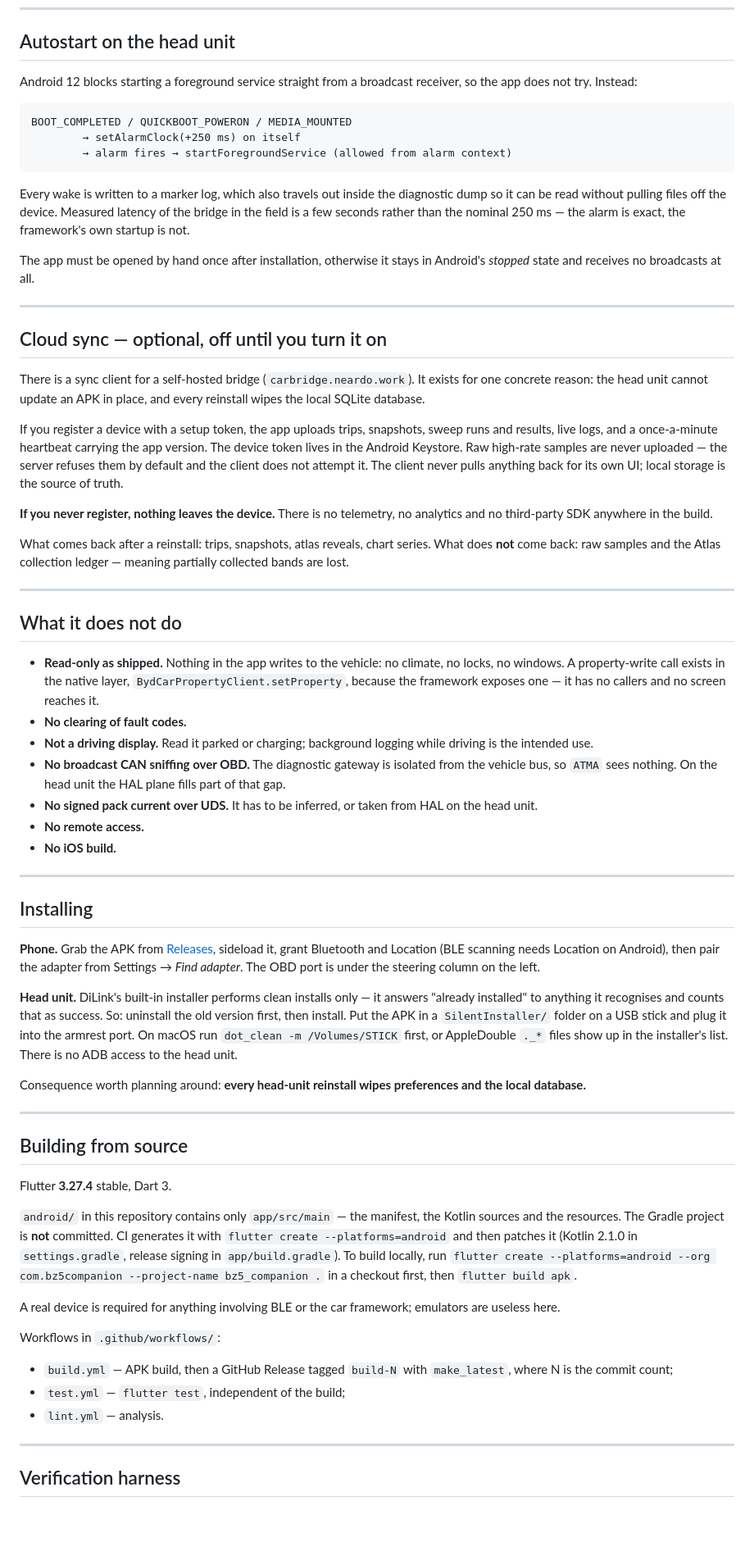
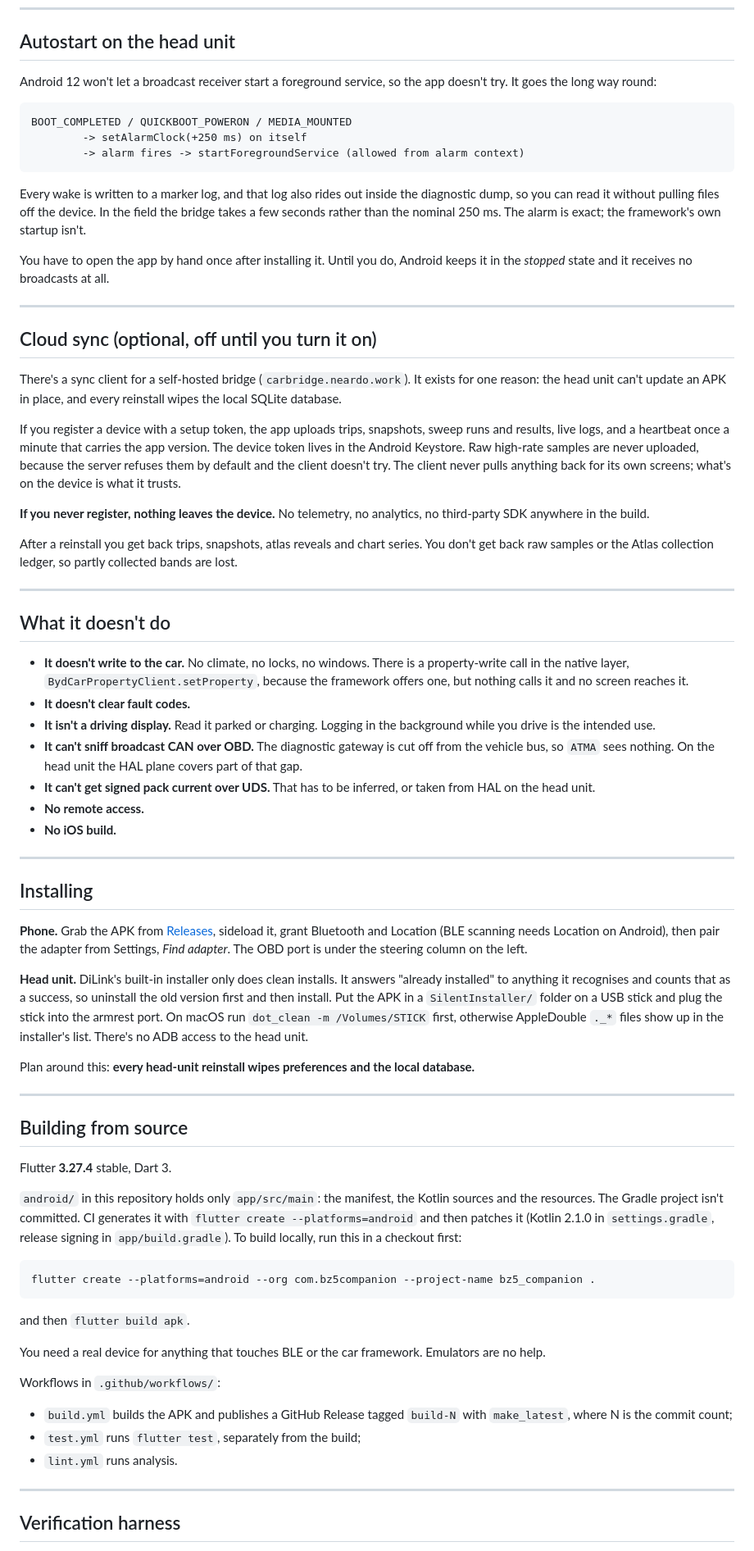
Before and after one commit to AlexTalorJr/bz5-companion, a Markdown page: README.md, the part around one of its changes. Shown at 82% size. Drawn GitHub-style; blank space fills up the shorter version.

````diff
--- a/README.md
+++ b/README.md
@@ -60,39 +60,39 @@ Where the two planes overlap (speed, pack voltage, current, SOC, gear, temperatu
 
 ## Autostart on the head unit
 
-Android 12 blocks starting a foreground service straight from a broadcast receiver, so the app does not try. Instead:
+Android 12 won't let a broadcast receiver start a foreground service, so the app doesn't try. It goes the long way round:
 
 ```
 BOOT_COMPLETED / QUICKBOOT_POWERON / MEDIA_MOUNTED
-        → setAlarmClock(+250 ms) on itself
-        → alarm fires → startForegroundService (allowed from alarm context)
+        -> setAlarmClock(+250 ms) on itself
+        -> alarm fires -> startForegroundService (allowed from alarm context)
 ```
 
-Every wake is written to a marker log, which also travels out inside the diagnostic dump so it can be read without pulling files off the device. Measured latency of the bridge in the field is a few seconds rather than the nominal 250 ms — the alarm is exact, the framework's own startup is not.
+Every wake is written to a marker log, and that log also rides out inside the diagnostic dump, so you can read it without pulling files off the device. In the field the bridge takes a few seconds rather than the nominal 250 ms. The alarm is exact; the framework's own startup isn't.
 
-The app must be opened by hand once after installation, otherwise it stays in Android's *stopped* state and receives no broadcasts at all.
+You have to open the app by hand once after installing it. Until you do, Android keeps it in the *stopped* state and it receives no broadcasts at all.
 
 ---
 
-## Cloud sync — optional, off until you turn it on
+## Cloud sync (optional, off until you turn it on)
 
-There is a sync client for a self-hosted bridge (`carbridge.neardo.work`). It exists for one concrete reason: the head unit cannot update an APK in place, and every reinstall wipes the local SQLite database.
+There's a sync client for a self-hosted bridge (`carbridge.neardo.work`). It exists for one reason: the head unit can't update an APK in place, and every reinstall wipes the local SQLite database.
 
-If you register a device with a setup token, the app uploads trips, snapshots, sweep runs and results, live logs, and a once-a-minute heartbeat carrying the app version. The device token lives in the Android Keystore. Raw high-rate samples are never uploaded — the server refuses them by default and the client does not attempt it. The client never pulls anything back for its own UI; local storage is the source of truth.
+If you register a device with a setup token, the app uploads trips, snapshots, sweep runs and results, live logs, and a heartbeat once a minute that carries the app version. The device token lives in the Android Keystore. Raw high-rate samples are never uploaded, because the server refuses them by default and the client doesn't try. The client never pulls anything back for its own screens; what's on the device is what it trusts.
 
-**If you never register, nothing leaves the device.** There is no telemetry, no analytics and no third-party SDK anywhere in the build.
+**If you never register, nothing leaves the device.** No telemetry, no analytics, no third-party SDK anywhere in the build.
 
-What comes back after a reinstall: trips, snapshots, atlas reveals, chart series. What does **not** come back: raw samples and the Atlas collection ledger — meaning partially collected bands are lost.
+After a reinstall you get back trips, snapshots, atlas reveals and chart series. You don't get back raw samples or the Atlas collection ledger, so partly collected bands are lost.
 
 ---
 
-## What it does not do
+## What it doesn't do
 
-* **Read-only as shipped.** Nothing in the app writes to the vehicle: no climate, no locks, no windows. A property-write call exists in the native layer, `BydCarPropertyClient.setProperty`, because the framework exposes one — it has no callers and no screen reaches it.
-* **No clearing of fault codes.**
-* **Not a driving display.** Read it parked or charging; background logging while driving is the intended use.
-* **No broadcast CAN sniffing over OBD.** The diagnostic gateway is isolated from the vehicle bus, so `ATMA` sees nothing. On the head unit the HAL plane fills part of that gap.
-* **No signed pack current over UDS.** It has to be inferred, or taken from HAL on the head unit.
+* **It doesn't write to the car.** No climate, no locks, no windows. There is a property-write call in the native layer, `BydCarPropertyClient.setProperty`, because the framework offers one, but nothing calls it and no screen reaches it.
+* **It doesn't clear fault codes.**
+* **It isn't a driving display.** Read it parked or charging. Logging in the background while you drive is the intended use.
+* **It can't sniff broadcast CAN over OBD.** The diagnostic gateway is cut off from the vehicle bus, so `ATMA` sees nothing. On the head unit the HAL plane covers part of that gap.
+* **It can't get signed pack current over UDS.** That has to be inferred, or taken from HAL on the head unit.
 * **No remote access.**
 * **No iOS build.**
 
@@ -100,11 +100,11 @@ What comes back after a reinstall: trips, snapshots, atlas reveals, chart series
 
 ## Installing
 
-**Phone.** Grab the APK from [Releases](../../releases), sideload it, grant Bluetooth and Location (BLE scanning needs Location on Android), then pair the adapter from Settings → *Find adapter*. The OBD port is under the steering column on the left.
+**Phone.** Grab the APK from [Releases](../../releases), sideload it, grant Bluetooth and Location (BLE scanning needs Location on Android), then pair the adapter from Settings, *Find adapter*. The OBD port is under the steering column on the left.
 
-**Head unit.** DiLink's built-in installer performs clean installs only — it answers "already installed" to anything it recognises and counts that as success. So: uninstall the old version first, then install. Put the APK in a `SilentInstaller/` folder on a USB stick and plug it into the armrest port. On macOS run `dot_clean -m /Volumes/STICK` first, or AppleDouble `._*` files show up in the installer's list. There is no ADB access to the head unit.
+**Head unit.** DiLink's built-in installer only does clean installs. It answers "already installed" to anything it recognises and counts that as a success, so uninstall the old version first and then install. Put the APK in a `SilentInstaller/` folder on a USB stick and plug the stick into the armrest port. On macOS run `dot_clean -m /Volumes/STICK` first, otherwise AppleDouble `._*` files show up in the installer's list. There's no ADB access to the head unit.
 
-Consequence worth planning around: **every head-unit reinstall wipes preferences and the local database.**
+Plan around this: **every head-unit reinstall wipes preferences and the local database.**
 
 ---
 
@@ -112,15 +112,21 @@ Consequence worth planning around: **every head-unit reinstall wipes preferences
 
 Flutter **3.27.4** stable, Dart 3.
 
-`android/` in this repository contains only `app/src/main` — the manifest, the Kotlin sources and the resources. The Gradle project is **not** committed. CI generates it with `flutter create --platforms=android` and then patches it (Kotlin 2.1.0 in `settings.gradle`, release signing in `app/build.gradle`). To build locally, run `flutter create --platforms=android --org com.bz5companion --project-name bz5_companion .` in a checkout first, then `flutter build apk`.
+`android/` in this repository holds only `app/src/main`: the manifest, the Kotlin sources and the resources. The Gradle project isn't committed. CI generates it with `flutter create --platforms=android` and then patches it (Kotlin 2.1.0 in `settings.gradle`, release signing in `app/build.gradle`). To build locally, run this in a checkout first:
 
-A real device is required for anything involving BLE or the car framework; emulators are useless here.
+```
+flutter create --platforms=android --org com.bz5companion --project-name bz5_companion .
+```
+
+and then `flutter build apk`.
+
+You need a real device for anything that touches BLE or the car framework. Emulators are no help.
 
 Workflows in `.github/workflows/`:
 
-* `build.yml` — APK build, then a GitHub Release tagged `build-N` with `make_latest`, where N is the commit count;
-* `test.yml` — `flutter test`, independent of the build;
-* `lint.yml` — analysis.
+* `build.yml` builds the APK and publishes a GitHub Release tagged `build-N` with `make_latest`, where N is the commit count;
+* `test.yml` runs `flutter test`, separately from the build;
+* `lint.yml` runs analysis.
 
 ---
 
````
Also changed, not shown: other parts of README.md (+42 -42 lines).
